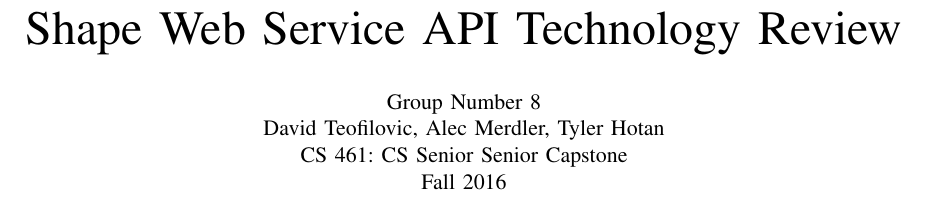
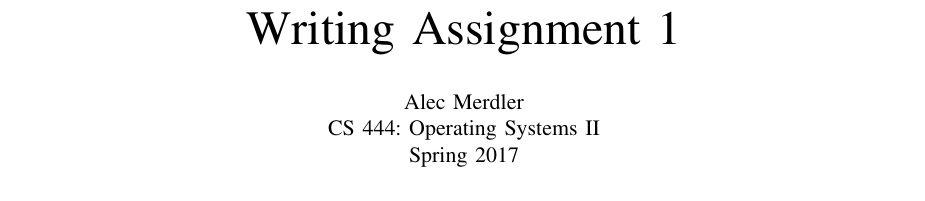
Before and after one commit to alecmerdler/cs-444, a LaTeX problem sheet (writing-assignments/wr-assn1/main.tex): part of the page, cut at the place of the change. Compiled offline with pdfLaTeX; a missing font is replaced by an installed copy or a similar font; a LaTeX package or settings file that is missing is left out.

Commit message:
Update main.tex

```diff
--- a/writing-assignments/wr-assn1/main.tex
+++ b/writing-assignments/wr-assn1/main.tex
@@ -22,16 +22,14 @@
 \setcounter{secnumdepth}{5}
 \setcounter{secnumdepth}{5}
 
-\title{Shape Web Service API Technology Review}
+\title{Writing Assignment 1}
 
 \author{
-	Group Number 8\\
+	Alec Merdler\\
 	\and
-	David Teofilovic, Alec Merdler, Tyler Hotan\\
+	CS 444: Operating Systems II\\
 	\and
-	CS 461: CS Senior Senior Capstone\\
-	\and
-	Fall 2016\\
+	Spring 2017\\
 }
 
 \date{October 14, 2016}
```
